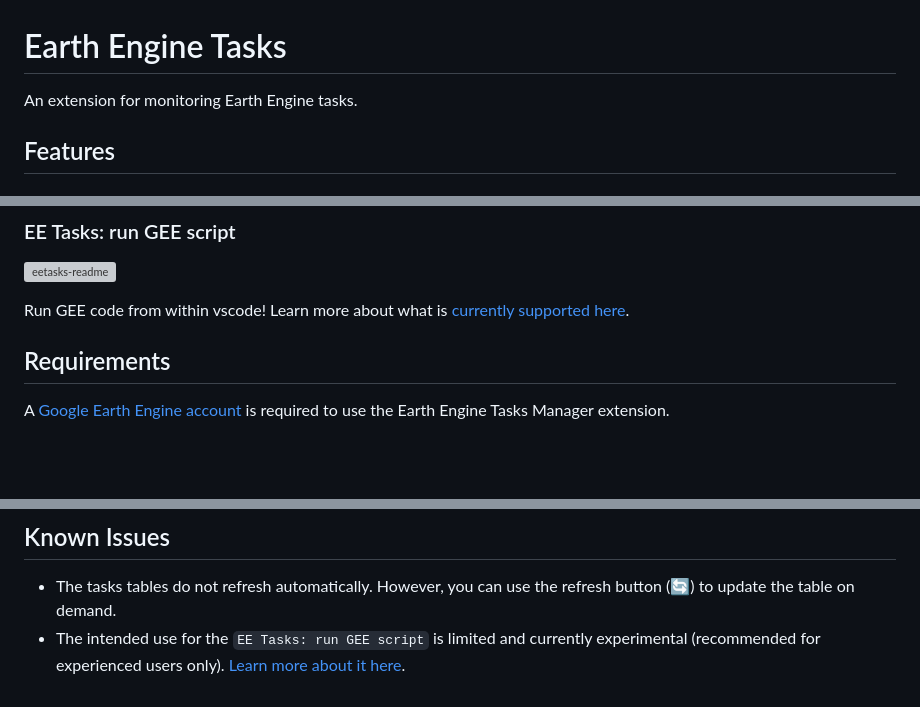
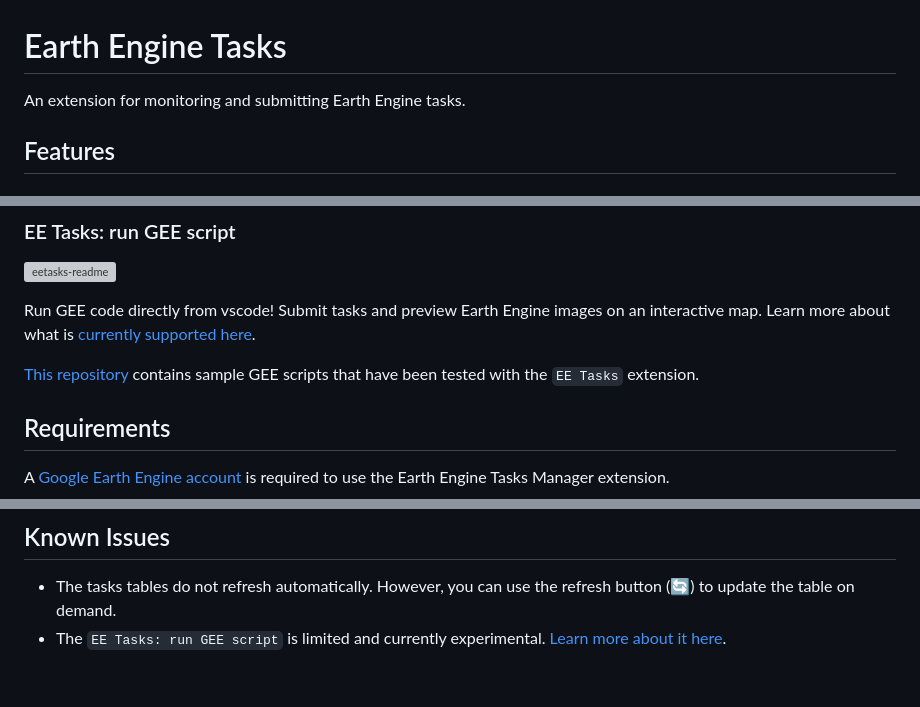
Before and after one commit to gee-community/eetasks, a Markdown page: README.md, 3 parts joined by grey strips. Rendered like a GitHub page; blank space fills up the shorter version; grey boxes are pictures that could not be loaded.

```diff
--- a/README.md
+++ b/README.md
@@ -1,6 +1,6 @@
 # Earth Engine Tasks
 
-An extension for monitoring Earth Engine tasks.
+An extension for monitoring and submitting Earth Engine tasks.
 
 ## Features
 
@@ -14,8 +14,9 @@ Open a table view of Earth Engine tasks for a user or service account.
 
 ![eetasks-readme](https://raw.githubusercontent.com/gee-community/eetasks/main/docs/assets/geerunExample.gif)
 
-Run GEE code from within vscode! Learn more about what is [currently supported here](https://github.com/gee-community/eetasks/blob/main/docs/runGEEscripts.md).
+Run GEE code directly from vscode! Submit tasks and preview Earth Engine images on an interactive map. Learn more about what is [currently supported here](https://github.com/gee-community/eetasks/blob/main/docs/runGEEscripts.md).
 
+[This repository](https://github.com/lopezvoliver/eetasks-examples) contains sample GEE scripts that have been tested with the `EE Tasks` extension.
 
 ## Requirements
 
@@ -73,4 +74,4 @@ This extension contributes the following settings:
 ## Known Issues
 
 - The tasks tables do not refresh automatically. However, you can use the refresh button (🔄) to update the table on demand.
-- The intended use for the `EE Tasks: run GEE script` is limited and currently experimental (recommended for experienced users only). [Learn more about it here](https://github.com/gee-community/eetasks/blob/main/docs/runGEEscripts.md).
+- The  `EE Tasks: run GEE script` is limited and currently experimental. [Learn more about it here](https://github.com/gee-community/eetasks/blob/main/docs/runGEEscripts.md).
```
